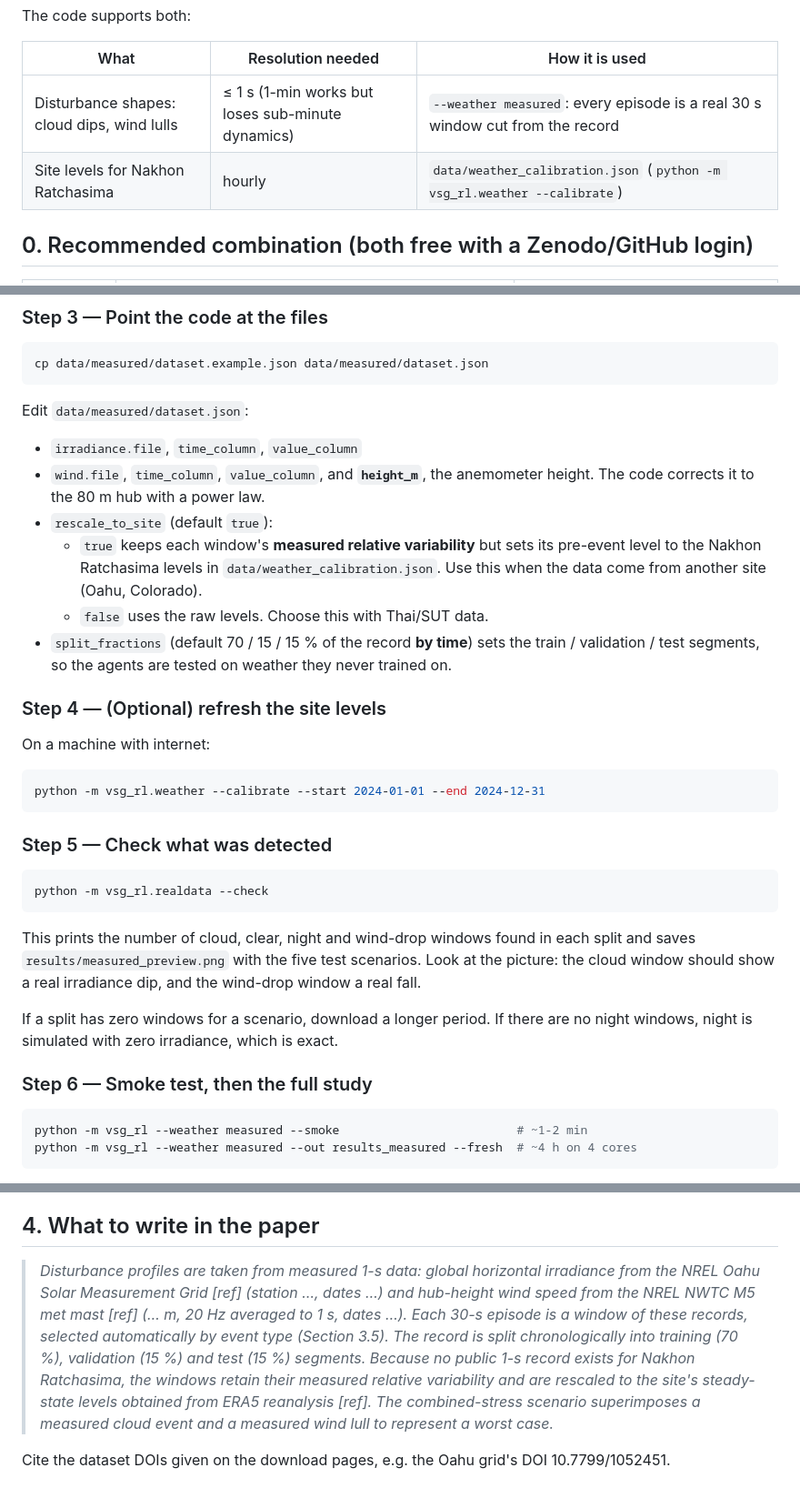
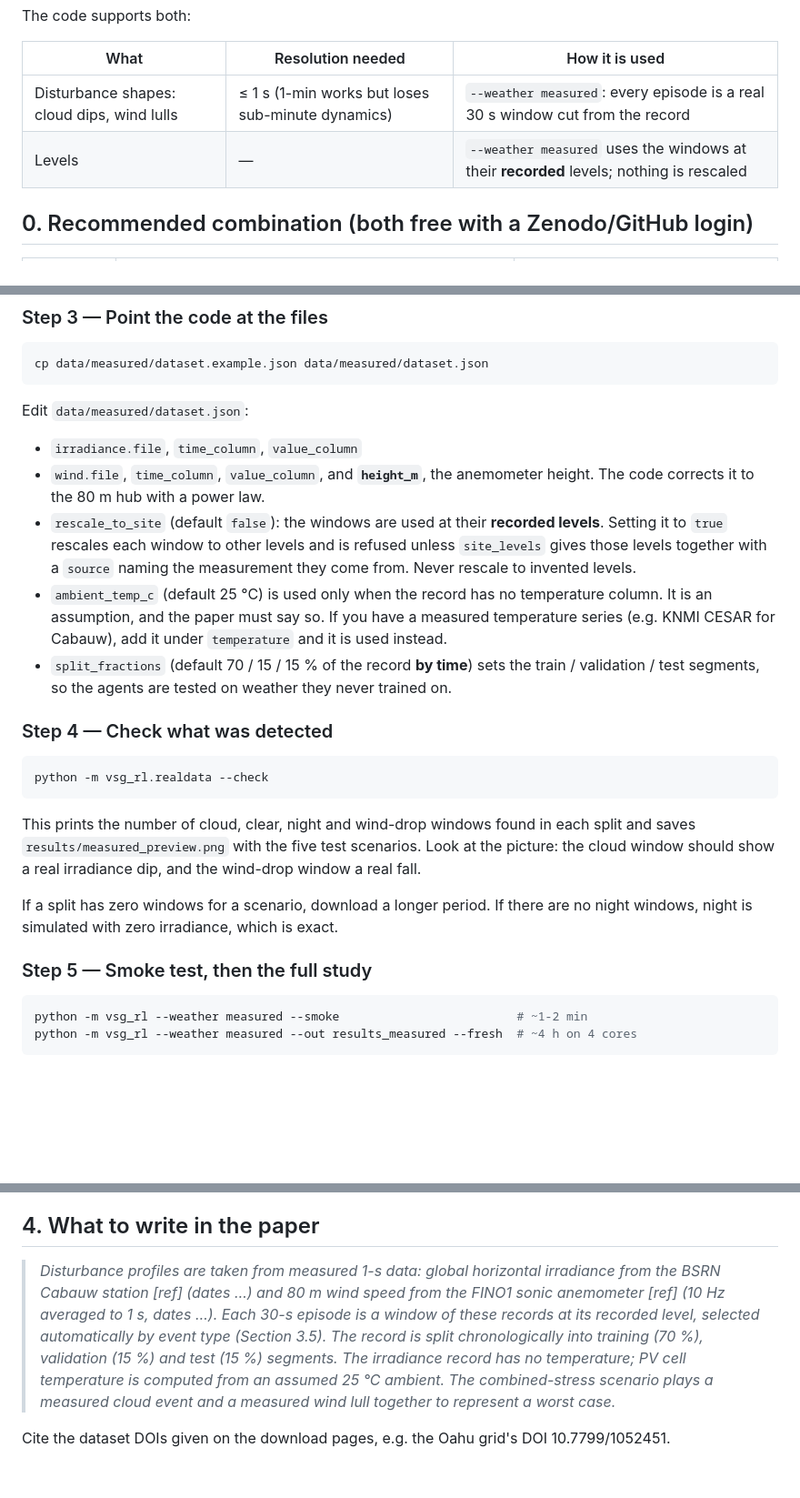
Before and after one commit to MuhammadBinyameenkhan/solar-wind-rl-estimation, a Markdown page: docs/REAL_DATA.md, 3 parts joined by grey strips. Shown at 91% size. Rendered like a GitHub page; blank space fills up the shorter version.

Commit message:
REAL_DATA.md: measured windows at recorded levels, rescaling off by default
Co-Authored-By: Claude Opus 5.5 <noreply@anthropic.com>
Claude-Session: https://claude.ai/code/session_01MjUvkd8jsNY2EMTD9bu6LY

````diff
--- a/docs/REAL_DATA.md
+++ b/docs/REAL_DATA.md
@@ -10,7 +10,7 @@ The code supports both:
 | What | Resolution needed | How it is used |
 |---|---|---|
 | Disturbance shapes: cloud dips, wind lulls | ≤ 1 s (1-min works but loses sub-minute dynamics) | `--weather measured`: every episode is a real 30 s window cut from the record |
-| Site levels for Nakhon Ratchasima | hourly | `data/weather_calibration.json` (`python -m vsg_rl.weather --calibrate`) |
+| Levels | — | `--weather measured` uses the windows at their **recorded** levels; nothing is rescaled |
 
 ## 0. Recommended combination (both free with a Zenodo/GitHub login)
 
@@ -132,25 +132,20 @@ Edit `data/measured/dataset.json`:
 * `irradiance.file`, `time_column`, `value_column`
 * `wind.file`, `time_column`, `value_column`, and **`height_m`**, the
   anemometer height. The code corrects it to the 80 m hub with a power law.
-* `rescale_to_site` (default `true`):
-  * `true` keeps each window's **measured relative variability** but sets its
-    pre-event level to the Nakhon Ratchasima levels in
-    `data/weather_calibration.json`. Use this when the data come from another
-    site (Oahu, Colorado).
-  * `false` uses the raw levels. Choose this with Thai/SUT data.
+* `rescale_to_site` (default `false`): the windows are used at their
+  **recorded levels**. Setting it to `true` rescales each window to other
+  levels and is refused unless `site_levels` gives those levels together with
+  a `source` naming the measurement they come from. Never rescale to
+  invented levels.
+* `ambient_temp_c` (default 25 °C) is used only when the record has no
+  temperature column. It is an assumption, and the paper must say so. If you
+  have a measured temperature series (e.g. KNMI CESAR for Cabauw), add it
+  under `temperature` and it is used instead.
 * `split_fractions` (default 70 / 15 / 15 % of the record **by time**) sets the
   train / validation / test segments, so the agents are tested on weather
   they never trained on.
 
-### Step 4 — (Optional) refresh the site levels
-
-On a machine with internet:
-
-```bash
-python -m vsg_rl.weather --calibrate --start 2024-01-01 --end 2024-12-31
-```
-
-### Step 5 — Check what was detected
+### Step 4 — Check what was detected
 
 ```bash
 python -m vsg_rl.realdata --check
@@ -165,7 +160,7 @@ If a split has zero windows for a scenario, download a longer period. If
 there are no night windows, night is simulated with zero irradiance, which is
 exact.
 
-### Step 6 — Smoke test, then the full study
+### Step 5 — Smoke test, then the full study
 
 ```bash
 python -m vsg_rl --weather measured --smoke                         # ~1-2 min
@@ -194,16 +189,15 @@ grid-code test, not weather.
 ## 4. What to write in the paper
 
 > *Disturbance profiles are taken from measured 1-s data: global horizontal
-> irradiance from the NREL Oahu Solar Measurement Grid [ref] (station …,
-> dates …) and hub-height wind speed from the NREL NWTC M5 met mast [ref]
-> (… m, 20 Hz averaged to 1 s, dates …). Each 30-s episode is a window of
-> these records, selected automatically by event type (Section 3.5). The
-> record is split chronologically into training (70 %), validation (15 %)
-> and test (15 %) segments. Because no public 1-s record exists for Nakhon
-> Ratchasima, the windows retain their measured relative variability and are
-> rescaled to the site's steady-state levels obtained from ERA5 reanalysis
-> [ref]. The combined-stress scenario superimposes a measured cloud event
-> and a measured wind lull to represent a worst case.*
+> irradiance from the BSRN Cabauw station [ref] (dates …) and 80 m wind
+> speed from the FINO1 sonic anemometer [ref] (10 Hz averaged to 1 s,
+> dates …). Each 30-s episode is a window of these records at its recorded
+> level, selected automatically by event type (Section 3.5). The record is
+> split chronologically into training (70 %), validation (15 %) and test
+> (15 %) segments. The irradiance record has no temperature; PV cell
+> temperature is computed from an assumed 25 °C ambient. The combined-stress
+> scenario plays a measured cloud event and a measured wind lull together
+> to represent a worst case.*
 
 Cite the dataset DOIs given on the download pages, e.g. the Oahu grid's
 DOI 10.7799/1052451.
````
